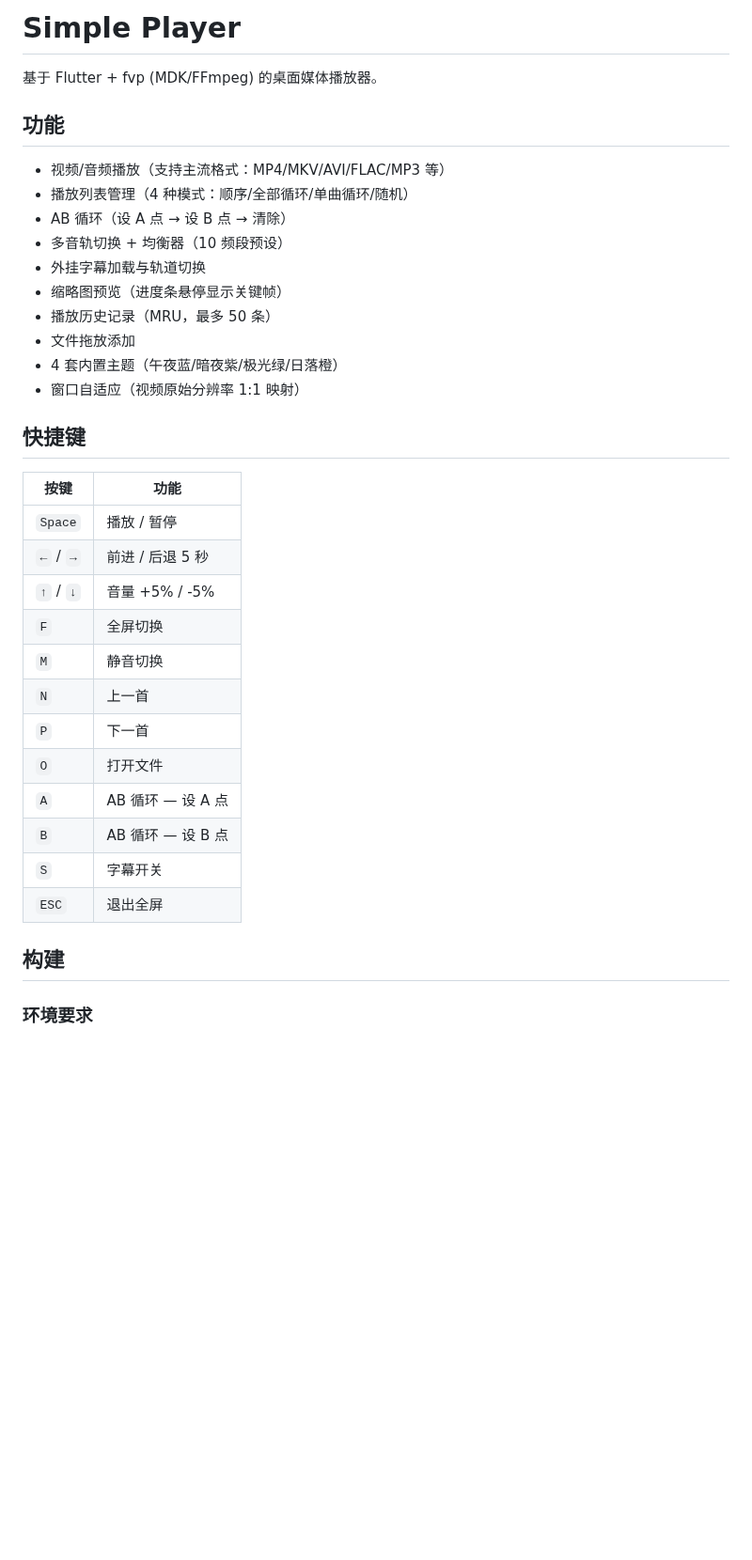
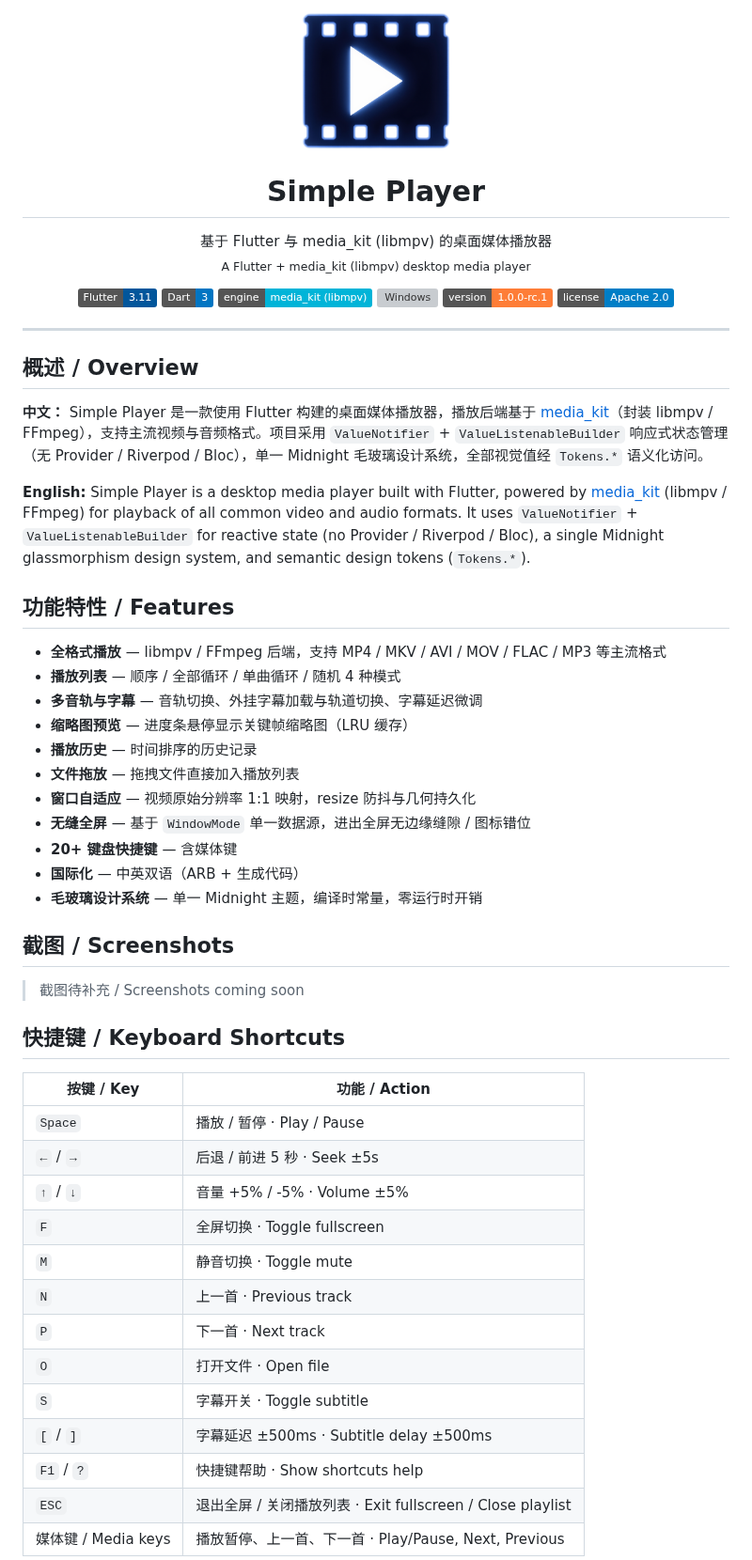
Before and after one commit to TATboy210/simple-player, a Markdown page: README.md, the part around one of its changes. Shown at 94% size. Rendered like a GitHub page; pictures changed too: docs/readme-icon.png (added); badges without logos; blank space fills up the shorter version; grey boxes are pictures that could not be loaded.

```diff
--- a/README.md
+++ b/README.md
@@ -1,37 +1,64 @@
-# Simple Player
+<p align="center">
+  <img src="docs/readme-icon.png" width="160" alt="Simple Player" />
+</p>
 
-基于 Flutter + fvp (MDK/FFmpeg) 的桌面媒体播放器。
+<h1 align="center">Simple Player</h1>
 
-## 功能
+<p align="center">
+  基于 Flutter 与 media_kit (libmpv) 的桌面媒体播放器<br/>
+  <sub>A Flutter + media_kit (libmpv) desktop media player</sub>
+</p>
 
-- 视频/音频播放（支持主流格式：MP4/MKV/AVI/FLAC/MP3 等）
-- 播放列表管理（4 种模式：顺序/全部循环/单曲循环/随机）
-- AB 循环（设 A 点 → 设 B 点 → 清除）
-- 多音轨切换 + 均衡器（10 频段预设）
-- 外挂字幕加载与轨道切换
-- 缩略图预览（进度条悬停显示关键帧）
-- 播放历史记录（MRU，最多 50 条）
-- 文件拖放添加
-- 4 套内置主题（午夜蓝/暗夜紫/极光绿/日落橙）
-- 窗口自适应（视频原始分辨率 1:1 映射）
+<p align="center">
+  <img src="https://img.shields.io/badge/Flutter-3.11-02569B?logo=flutter&logoColor=white" alt="Flutter 3.11" />
+  <img src="https://img.shields.io/badge/Dart-3-0175C2?logo=dart&logoColor=white" alt="Dart 3" />
+  <img src="https://img.shields.io/badge/engine-media__kit_(libmpv)-00B4D8" alt="media_kit" />
+  <img src="https://img.shields.io/badge/platform-Windows_10%2F11-0078D6?logo=windows&logoColor=white" alt="Windows" />
+  <img src="https://img.shields.io/badge/version-1.0.0--rc.1-orange" alt="version" />
+  <img src="https://img.shields.io/badge/license-Apache_2.0-blue.svg" alt="Apache 2.0" />
+</p>
 
-## 快捷键
+---
 
-| 按键 | 功能 |
-|------|------|
-| `Space` | 播放 / 暂停 |
-| `←` / `→` | 前进 / 后退 5 秒 |
-| `↑` / `↓` | 音量 +5% / -5% |
-| `F` | 全屏切换 |
-| `M` | 静音切换 |
-| `N` | 上一首 |
-| `P` | 下一首 |
-| `O` | 打开文件 |
-| `A` | AB 循环 — 设 A 点 |
-| `B` | AB 循环 — 设 B 点 |
-| `S` | 字幕开关 |
-| `ESC` | 退出全屏 |
+## 概述 / Overview
 
-## 构建
+**中文：** Simple Player 是一款使用 Flutter 构建的桌面媒体播放器，播放后端基于 [media_kit](https://pub.dev/packages/media_kit)（封装 libmpv / FFmpeg），支持主流视频与音频格式。项目采用 `ValueNotifier` + `ValueListenableBuilder` 响应式状态管理（无 Provider / Riverpod / Bloc），单一 Midnight 毛玻璃设计系统，全部视觉值经 `Tokens.*` 语义化访问。
 
-### 环境要求
+**English:** Simple Player is a desktop media player built with Flutter, powered by [media_kit](https://pub.dev/packages/media_kit) (libmpv / FFmpeg) for playback of all common video and audio formats. It uses `ValueNotifier` + `ValueListenableBuilder` for reactive state (no Provider / Riverpod / Bloc), a single Midnight glassmorphism design system, and semantic design tokens (`Tokens.*`).
+
+## 功能特性 / Features
+
+- **全格式播放** — libmpv / FFmpeg 后端，支持 MP4 / MKV / AVI / MOV / FLAC / MP3 等主流格式
+- **播放列表** — 顺序 / 全部循环 / 单曲循环 / 随机 4 种模式
+- **多音轨与字幕** — 音轨切换、外挂字幕加载与轨道切换、字幕延迟微调
+- **缩略图预览** — 进度条悬停显示关键帧缩略图（LRU 缓存）
+- **播放历史** — 时间排序的历史记录
+- **文件拖放** — 拖拽文件直接加入播放列表
+- **窗口自适应** — 视频原始分辨率 1:1 映射，resize 防抖与几何持久化
+- **无缝全屏** — 基于 `WindowMode` 单一数据源，进出全屏无边缘缝隙 / 图标错位
+- **20+ 键盘快捷键** — 含媒体键
+- **国际化** — 中英双语（ARB + 生成代码）
+- **毛玻璃设计系统** — 单一 Midnight 主题，编译时常量，零运行时开销
+
+## 截图 / Screenshots
+
+> 截图待补充 / Screenshots coming soon
+
+## 快捷键 / Keyboard Shortcuts
+
+| 按键 / Key | 功能 / Action |
+|------------|---------------|
+| `Space` | 播放 / 暂停 · Play / Pause |
+| `←` / `→` | 后退 / 前进 5 秒 · Seek ±5s |
+| `↑` / `↓` | 音量 +5% / -5% · Volume ±5% |
+| `F` | 全屏切换 · Toggle fullscreen |
+| `M` | 静音切换 · Toggle mute |
+| `N` | 上一首 · Previous track |
+| `P` | 下一首 · Next track |
+| `O` | 打开文件 · Open file |
+| `S` | 字幕开关 · Toggle subtitle |
+| `[` / `]` | 字幕延迟 ±500ms · Subtitle delay ±500ms |
+| `F1` / `?` | 快捷键帮助 · Show shortcuts help |
+| `ESC` | 退出全屏 / 关闭播放列表 · Exit fullscreen / Close playlist |
+| 媒体键 / Media keys | 播放暂停、上一首、下一首 · Play/Pause, Next, Previous |
+
```
Also changed, not shown: other parts of README.md (+78 -76 lines), 1 other file.
